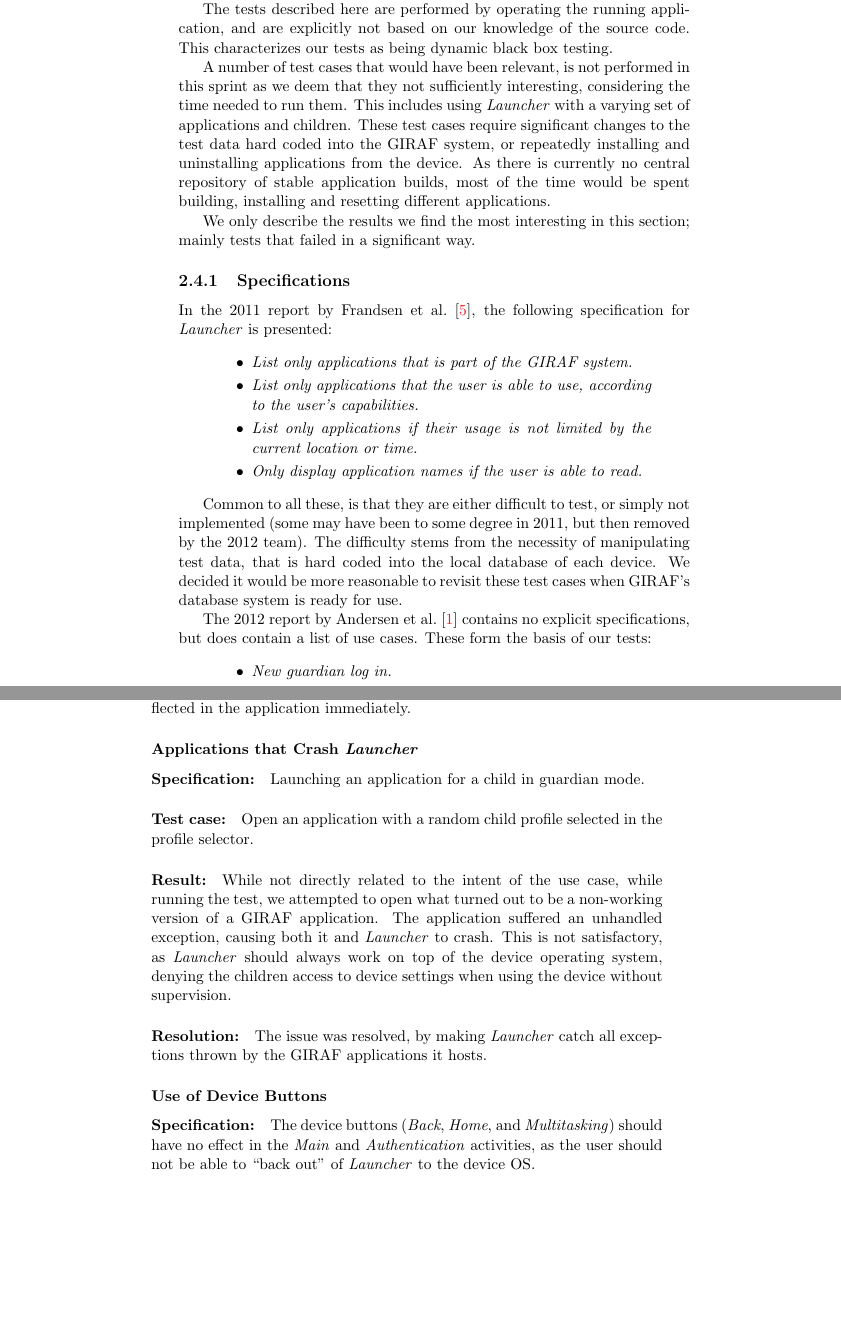
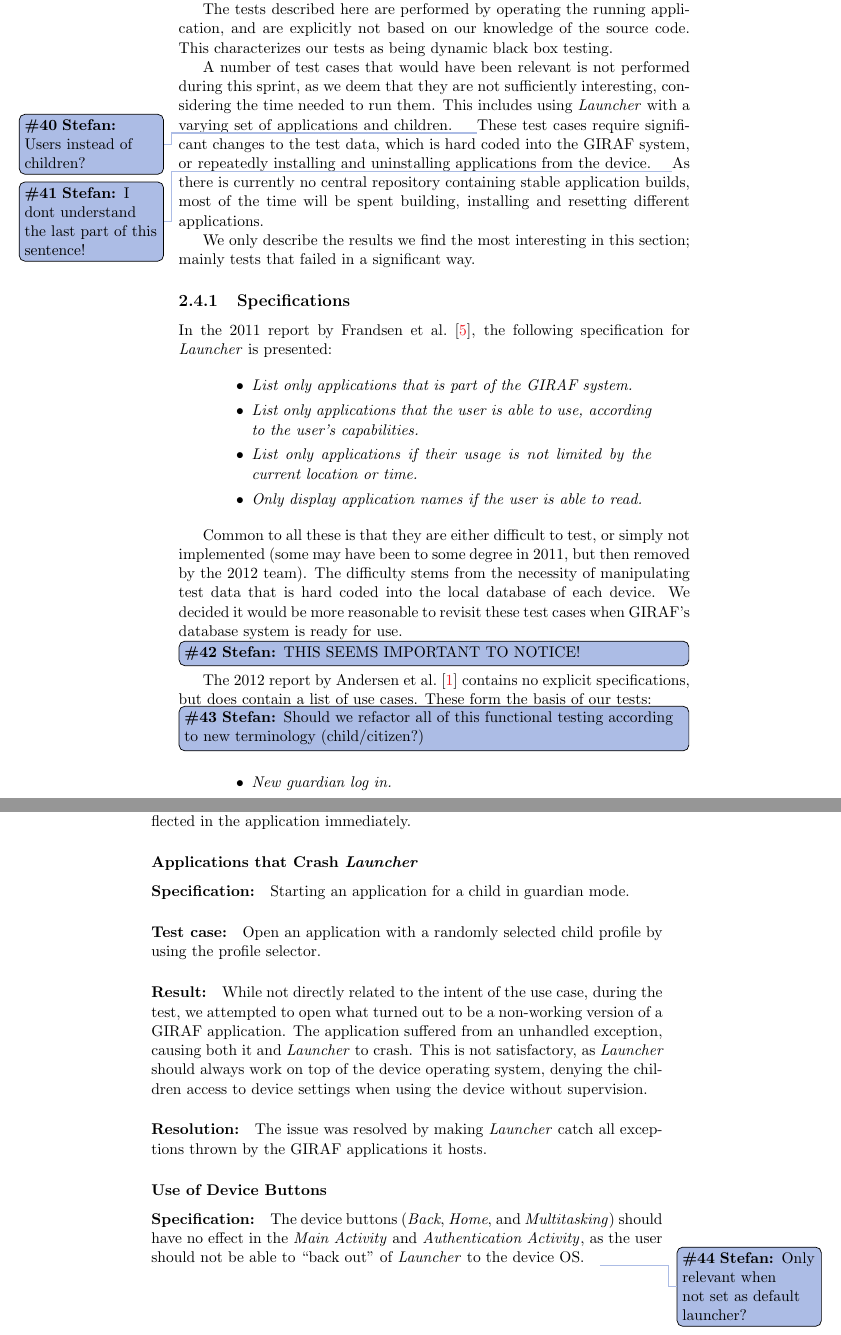
Before and after one commit to frmi/sw605f14-latex, a LaTeX thesis (master.tex, which reads documents/Sprint1/analysisanddesign/testanalysis.tex, documents/Sprint1/development/testresults.tex): two parts of pages 23 and 24 of 93, joined at a grey line, cut so that both start at the same text, the shorter picture padded with empty space. Compiled offline with pdfLaTeX.

Commit message:
Added more corrections and unfortunately more todo notes...

```diff
--- a/documents/Sprint1/analysisanddesign/testanalysis.tex
+++ b/documents/Sprint1/analysisanddesign/testanalysis.tex
@@ -6,9 +6,10 @@ Furthermore, a number of test cases are not directly derived from the old specif
 The tests described here are performed by operating the running application, and are explicitly not based on our knowledge of the source code.
 This characterizes our tests as being dynamic black box testing.
 
-A number of test cases that would have been relevant, is not performed in this sprint as we deem that they not sufficiently interesting, considering the time needed to run them. This includes using \launcher with a varying set of applications and children.
-These test cases require significant changes to the test data hard coded into the \giraf system, or repeatedly installing and uninstalling applications from the device.
-As there is currently no central repository of stable application builds, most of the time would be spent building, installing and resetting different applications.
+A number of test cases that would have been relevant is not performed during this sprint, as we deem that they are not sufficiently interesting, considering the time needed to run them.
+This includes using \launcher with a varying set of applications and children.\thilemann{Users instead of children?}
+These test cases require significant changes to the test data, which is hard coded into the \giraf system, or repeatedly installing and uninstalling applications from the device.\thilemann{I dont understand the last part of this sentence!}
+As there is currently no central repository containing stable application builds, most of the time will be spent building, installing and resetting different applications.
 
 We only describe the results we find the most interesting in this section; mainly tests that failed in a significant way.
 
@@ -24,12 +25,13 @@ In the 2011 report by \citet{launcher2011}, the following specification for \lau
 \end{itemize}
 \end{quote}
 
-Common to all these, is that they are either difficult to test, or simply not implemented (some may have been to some degree in 2011, but then removed by the 2012 team).
-The difficulty stems from the necessity of manipulating test data, that is hard coded into the local database of each device.
-We decided it would be more reasonable to revisit these test cases when \giraf's database system is ready for use.
+Common to all these is that they are either difficult to test, or simply not implemented (some may have been to some degree in 2011, but then removed by the 2012 team).
+The difficulty stems from the necessity of manipulating test data that is hard coded into the local database of each device.
+We decided it would be more reasonable to revisit these test cases when \giraf's database system is ready for use.\thilemann[inline]{THIS SEEMS IMPORTANT TO NOTICE!}
 
 The 2012 report by \citet{launcher2012} contains no explicit specifications, but does contain a list of use cases.
 These form the basis of our tests:
+\thilemann[inline]{Should we refactor all of this functional testing according to new terminology (child/citizen?)}
 
 \begin{quote}
 \begin{itemize}
--- a/documents/Sprint1/development/testresults.tex
+++ b/documents/Sprint1/development/testresults.tex
@@ -12,13 +13,15 @@ As mentioned in the introduction of this section, we will only discuss the most
 
 \subsubsection{Applications that Crash \launcher}
 
-\paragraph{Specification:} Launching an application for a child in guardian mode.
-\paragraph{Test case:} Open an application with a random child profile selected in the profile selector.
-\paragraph{Result:} While not directly related to the intent of the use case, while running the test, we attempted to open what turned out to be a non-working version of a \giraf application. The application suffered an unhandled exception, causing both it and \launcher to crash. This is not satisfactory, as \launcher should always work on top of the device operating system, denying the children access to device settings when using the device without supervision.
-\paragraph{Resolution:} The issue was resolved, by making \launcher catch all exceptions thrown by the \giraf applications it hosts.
+\paragraph{Specification:} Starting an application for a child in guardian mode.
+\paragraph{Test case:} Open an application with a randomly selected child profile by using the profile selector.
+\paragraph{Result:} While not directly related to the intent of the use case, during the test, we attempted to open what turned out to be a non-working version of a \giraf application.
+The application suffered from an unhandled exception, causing both it and \launcher to crash.
+This is not satisfactory, as \launcher should always work on top of the device operating system, denying the children access to device settings when using the device without supervision.
+\paragraph{Resolution:} The issue was resolved by making \launcher catch all exceptions thrown by the \giraf applications it hosts.
 
 
 \subsubsection{Use of Device Buttons}
 
-\paragraph{Specification:} The device buttons (\textit{Back}, \textit{Home}, and \textit{Multitasking}) should have no effect in the \textit{Main} and \textit{Authentication} activities, as the user should not be able to ``back out'' of \launcher to the device OS.
+\paragraph{Specification:} The device buttons (\textit{Back}, \textit{Home}, and \textit{Multitasking}) should have no effect in the \mainactivity and \authenticationactivity, as the user should not be able to ``back out'' of \launcher to the device OS.\thilemann{Only relevant when not set as default launcher?}
 \paragraph{Test case:} Use the device buttons in different activities and situations.
@@ -26,0 +30,3 @@ As mentioned in the introduction of this section, we will only discuss the most
+\paragraph{Resolution:} The \textit{Back} button are suppressed by overriding a listener method.
+\thilemann[inline]{Check present tense throughout functional test}
+We were unable to find similar means for suppressing the other two buttons, as we unsuccessfully returned to this issue in the second sprint, as described in \cref{sec:sprint2:conclusionmeetings}.
```
Also changed, not shown: documents/Sprint1/review/sprint1review.tex (+7 -4 lines), documents/Sprint1/analysisanddesign/testanalysis.tex (4 more changed lines), documents/Sprint1/development/testresults.tex (11 more changed lines).
